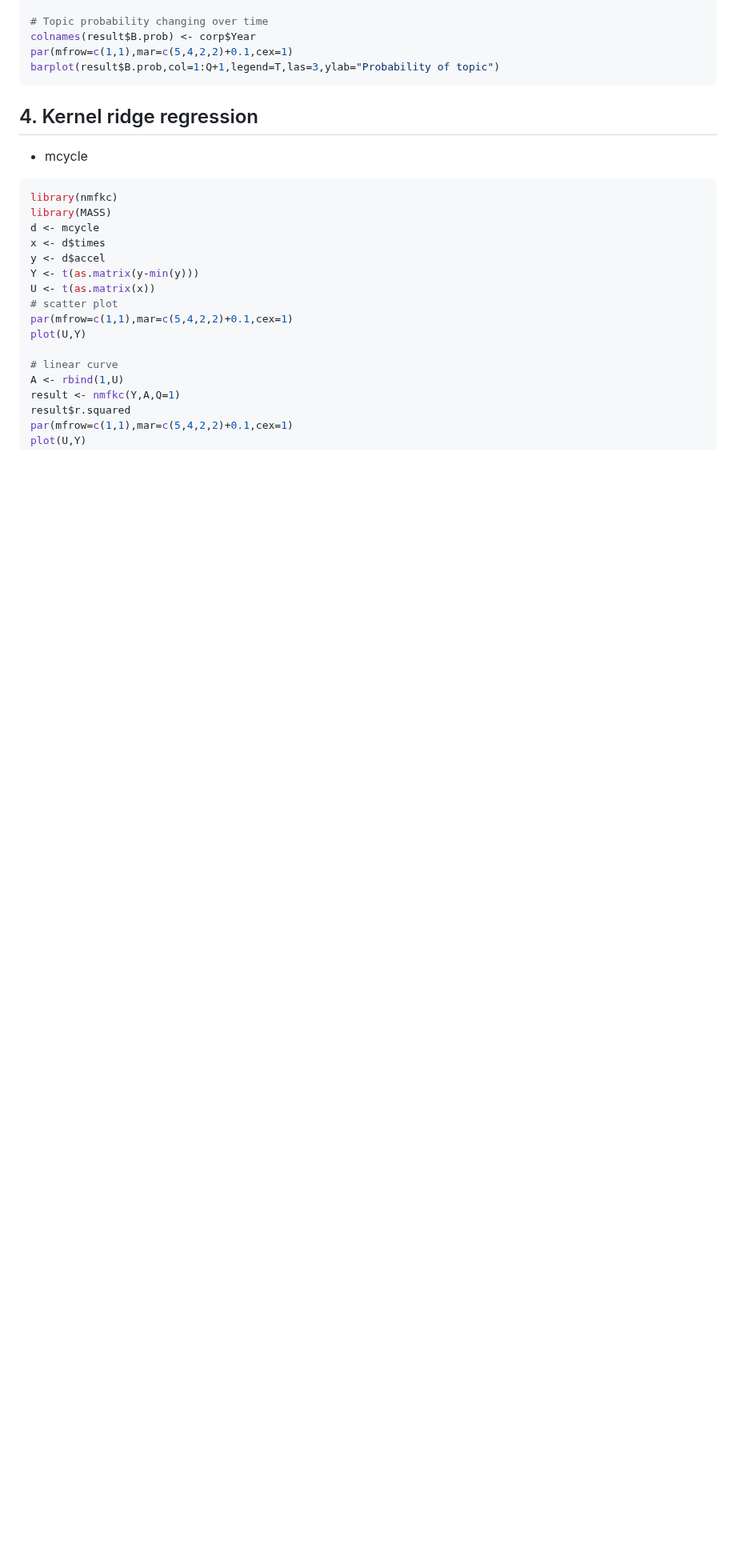
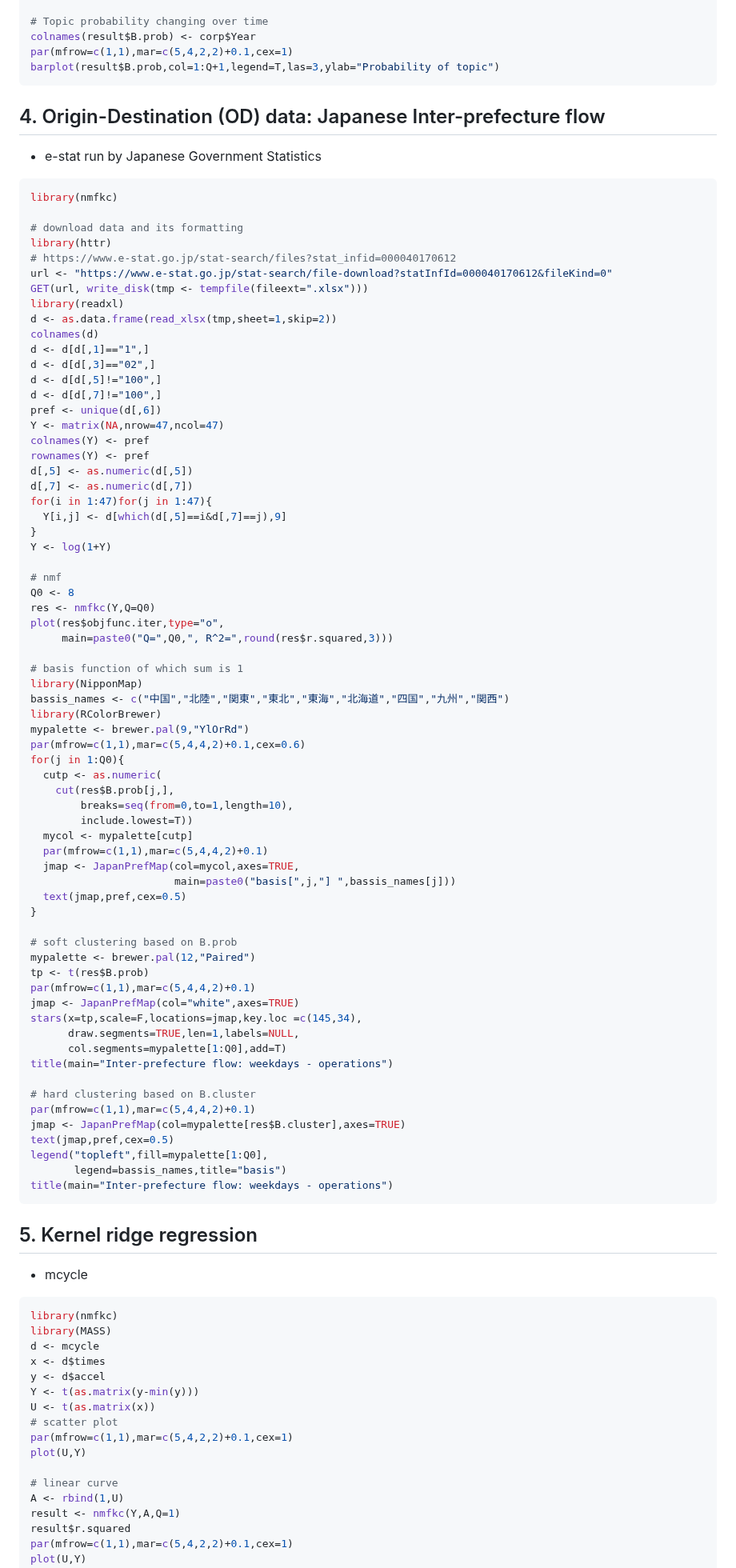
Before and after one commit to ksatohds/nmfkc, a Markdown page: README.md, the part around one of its changes. Shown at 80% size. Drawn GitHub-style; blank space fills up the shorter version.

````diff
--- a/README.md
+++ b/README.md
@@ -316,8 +317,78 @@ par(mfrow=c(1,1),mar=c(5,4,2,2)+0.1,cex=1)
 barplot(result$B.prob,col=1:Q+1,legend=T,las=3,ylab="Probability of topic")
 ```
 
+## 4. Origin-Destination (OD) data: Japanese Inter-prefecture flow
+- e-stat run by Japanese Government Statistics
+``` r
+library(nmfkc)
 
-## 4. Kernel ridge regression
+# download data and its formatting
+library(httr)
+# https://www.e-stat.go.jp/stat-search/files?stat_infid=000040170612
+url <- "https://www.e-stat.go.jp/stat-search/file-download?statInfId=000040170612&fileKind=0"
+GET(url, write_disk(tmp <- tempfile(fileext=".xlsx")))
+library(readxl)
+d <- as.data.frame(read_xlsx(tmp,sheet=1,skip=2))
+colnames(d)
+d <- d[d[,1]=="1",]
+d <- d[d[,3]=="02",]
+d <- d[d[,5]!="100",]
+d <- d[d[,7]!="100",]
+pref <- unique(d[,6])
+Y <- matrix(NA,nrow=47,ncol=47)
+colnames(Y) <- pref
+rownames(Y) <- pref
+d[,5] <- as.numeric(d[,5])
+d[,7] <- as.numeric(d[,7])
+for(i in 1:47)for(j in 1:47){
+  Y[i,j] <- d[which(d[,5]==i&d[,7]==j),9]
+}
+Y <- log(1+Y)
+
+# nmf
+Q0 <- 8
+res <- nmfkc(Y,Q=Q0)
+plot(res$objfunc.iter,type="o",
+     main=paste0("Q=",Q0,", R^2=",round(res$r.squared,3)))
+
+# basis function of which sum is 1
+library(NipponMap)
+bassis_names <- c("中国","北陸","関東","東北","東海","北海道","四国","九州","関西")
+library(RColorBrewer)
+mypalette <- brewer.pal(9,"YlOrRd")
+par(mfrow=c(1,1),mar=c(5,4,4,2)+0.1,cex=0.6)
+for(j in 1:Q0){
+  cutp <- as.numeric(
+    cut(res$B.prob[j,],
+        breaks=seq(from=0,to=1,length=10),
+        include.lowest=T))
+  mycol <- mypalette[cutp]
+  par(mfrow=c(1,1),mar=c(5,4,4,2)+0.1)
+  jmap <- JapanPrefMap(col=mycol,axes=TRUE,
+                       main=paste0("basis[",j,"] ",bassis_names[j]))
+  text(jmap,pref,cex=0.5)
+}
+
+# soft clustering based on B.prob
+mypalette <- brewer.pal(12,"Paired")
+tp <- t(res$B.prob)
+par(mfrow=c(1,1),mar=c(5,4,4,2)+0.1)
+jmap <- JapanPrefMap(col="white",axes=TRUE)
+stars(x=tp,scale=F,locations=jmap,key.loc =c(145,34),
+      draw.segments=TRUE,len=1,labels=NULL,
+      col.segments=mypalette[1:Q0],add=T)
+title(main="Inter-prefecture flow: weekdays - operations")
+
+# hard clustering based on B.cluster
+par(mfrow=c(1,1),mar=c(5,4,4,2)+0.1)
+jmap <- JapanPrefMap(col=mypalette[res$B.cluster],axes=TRUE)
+text(jmap,pref,cex=0.5)
+legend("topleft",fill=mypalette[1:Q0],
+       legend=bassis_names,title="basis")
+title(main="Inter-prefecture flow: weekdays - operations")
+```
+
+## 5. Kernel ridge regression
 - mcycle
 ``` r
 library(nmfkc)
````
Also changed, not shown: other parts of README.md (+5 -4 lines).
